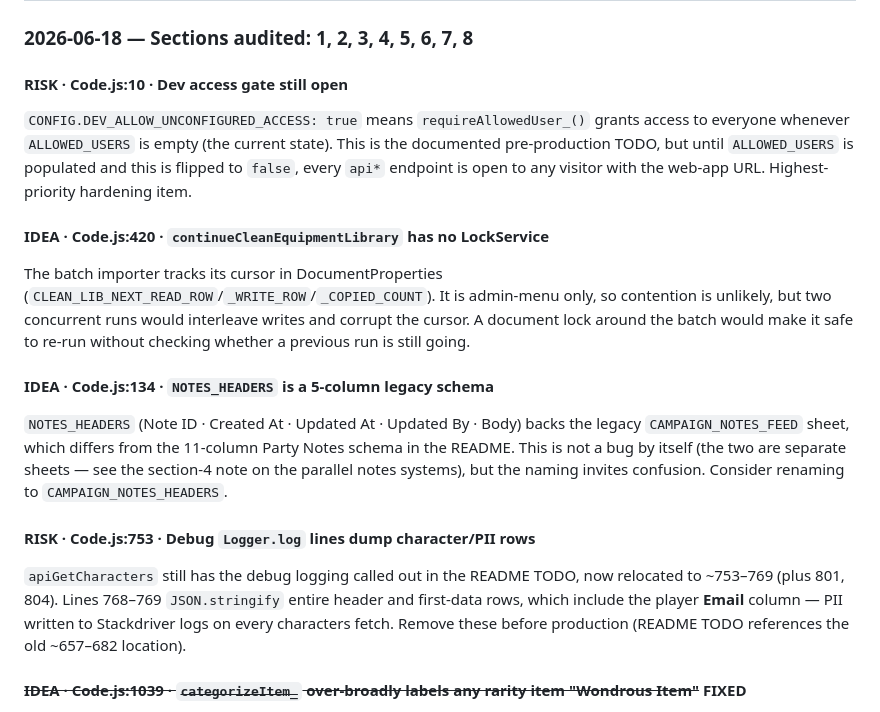
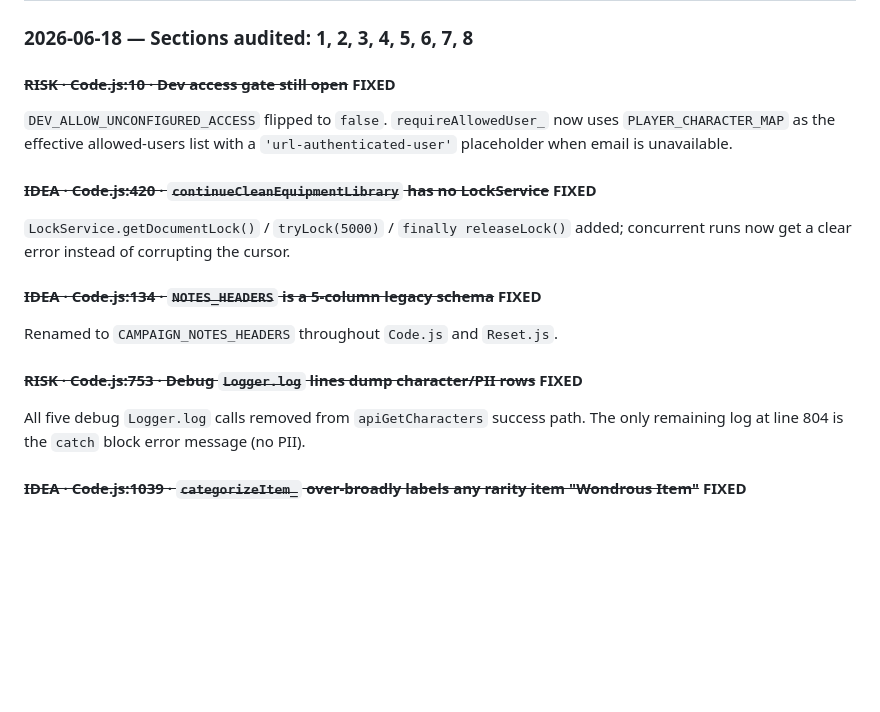
Before and after one commit to javajawa16/drakkenheim-inventory, a Markdown page: FINDINGS.md, the part around the change. Rendered like a GitHub page; blank space fills up the shorter version.

Commit message:
findings: mark sections 1-2 early findings as fixed

```diff
--- a/FINDINGS.md
+++ b/FINDINGS.md
@@ -7,33 +7,21 @@ Next section: 9. Index.html lines 1501–3000 (CSS continued, early JS)
 
 ### 2026-06-18 — Sections audited: 1, 2, 3, 4, 5, 6, 7, 8
 
-#### RISK · Code.js:10 · Dev access gate still open
-`CONFIG.DEV_ALLOW_UNCONFIGURED_ACCESS: true` means `requireAllowedUser_()`
-grants access to everyone whenever `ALLOWED_USERS` is empty (the current
-state). This is the documented pre-production TODO, but until `ALLOWED_USERS`
-is populated and this is flipped to `false`, every `api*` endpoint is open to
-any visitor with the web-app URL. Highest-priority hardening item.
+#### ~~RISK · Code.js:10 · Dev access gate still open~~ FIXED
+`DEV_ALLOW_UNCONFIGURED_ACCESS` flipped to `false`. `requireAllowedUser_` now
+uses `PLAYER_CHARACTER_MAP` as the effective allowed-users list with a
+`'url-authenticated-user'` placeholder when email is unavailable.
 
-#### IDEA · Code.js:420 · `continueCleanEquipmentLibrary` has no LockService
-The batch importer tracks its cursor in DocumentProperties
-(`CLEAN_LIB_NEXT_READ_ROW`/`_WRITE_ROW`/`_COPIED_COUNT`). It is admin-menu
-only, so contention is unlikely, but two concurrent runs would interleave
-writes and corrupt the cursor. A document lock around the batch would make it
-safe to re-run without checking whether a previous run is still going.
+#### ~~IDEA · Code.js:420 · `continueCleanEquipmentLibrary` has no LockService~~ FIXED
+`LockService.getDocumentLock()` / `tryLock(5000)` / `finally releaseLock()`
+added; concurrent runs now get a clear error instead of corrupting the cursor.
 
-#### IDEA · Code.js:134 · `NOTES_HEADERS` is a 5-column legacy schema
-`NOTES_HEADERS` (Note ID · Created At · Updated At · Updated By · Body) backs
-the legacy `CAMPAIGN_NOTES_FEED` sheet, which differs from the 11-column
-Party Notes schema in the README. This is not a bug by itself (the two are
-separate sheets — see the section-4 note on the parallel notes systems), but
-the naming invites confusion. Consider renaming to `CAMPAIGN_NOTES_HEADERS`.
+#### ~~IDEA · Code.js:134 · `NOTES_HEADERS` is a 5-column legacy schema~~ FIXED
+Renamed to `CAMPAIGN_NOTES_HEADERS` throughout `Code.js` and `Reset.js`.
 
-#### RISK · Code.js:753 · Debug `Logger.log` lines dump character/PII rows
-`apiGetCharacters` still has the debug logging called out in the README TODO,
-now relocated to ~753–769 (plus 801, 804). Lines 768–769 `JSON.stringify`
-entire header and first-data rows, which include the player **Email** column —
-PII written to Stackdriver logs on every characters fetch. Remove these
-before production (README TODO references the old ~657–682 location).
+#### ~~RISK · Code.js:753 · Debug `Logger.log` lines dump character/PII rows~~ FIXED
+All five debug `Logger.log` calls removed from `apiGetCharacters` success path.
+The only remaining log at line 804 is the `catch` block error message (no PII).
 
 #### ~~IDEA · Code.js:1039 · `categorizeItem_` over-broadly labels any rarity item "Wondrous Item"~~ FIXED
 `|| rarity` arm removed; fallback now only triggers on `text.includes('magic item')`.
```
